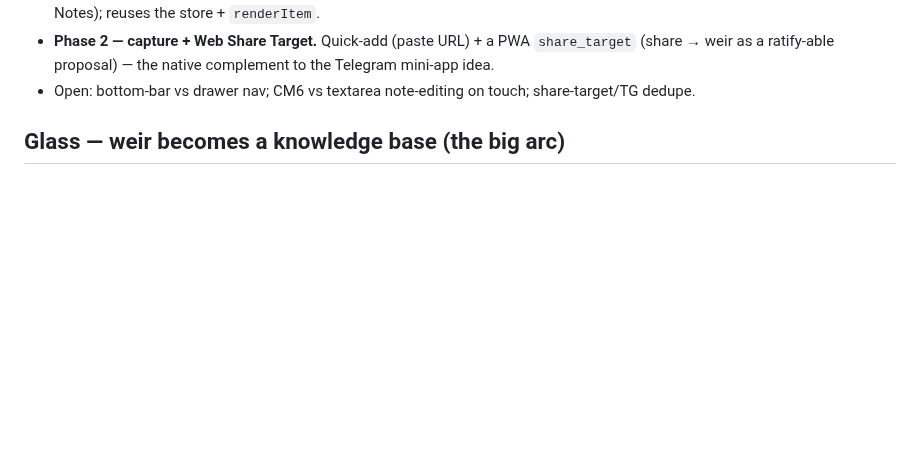
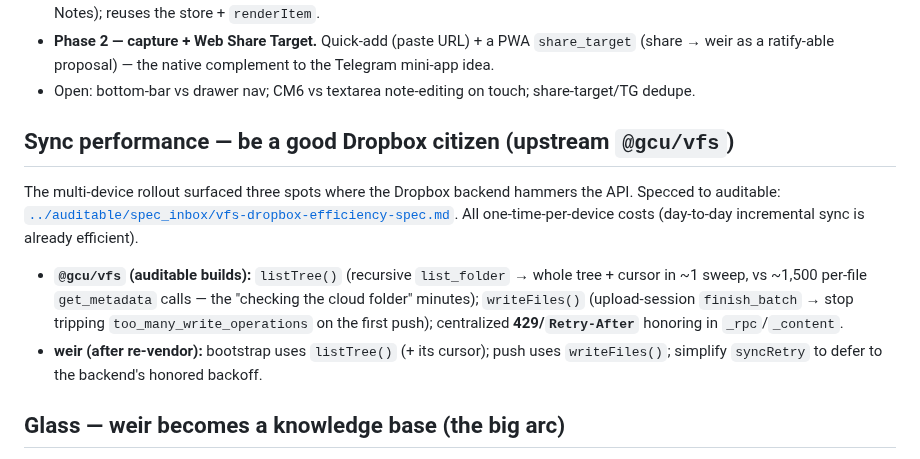
Before and after one commit to gentropic/weir, a Markdown page: ROADMAP.md, the part around the change. Rendered like a GitHub page; blank space fills up the shorter version.

Commit message:
docs(roadmap): track the Dropbox sync-speed work (specced to @gcu/vfs)
Multi-device rollout hit three spots where the Dropbox backend hammers the API
(per-file get_metadata on bootstrap, per-file uploads tripping too_many_write_operations,
dropped Retry-After). Specced to auditable (vfs-dropbox-efficiency-spec.md): listTree(),
writeFiles() (finish_batch), centralized 429/Retry-After honoring. weir re-vendors +
rewires bootstrap/push/syncRetry after auditable ships.

Co-Authored-By: Claude Opus 4.8 <noreply@anthropic.com>

```diff
--- a/ROADMAP.md
+++ b/ROADMAP.md
@@ -22,6 +22,19 @@ DeX/landscape keep the desktop workspace.
 - **Phase 2 — capture + Web Share Target.** Quick-add (paste URL) + a PWA `share_target`
   (share → weir as a ratify-able proposal) — the native complement to the Telegram mini-app idea.
 - Open: bottom-bar vs drawer nav; CM6 vs textarea note-editing on touch; share-target/TG dedupe.
+
+## Sync performance — be a good Dropbox citizen (upstream `@gcu/vfs`)
+
+The multi-device rollout surfaced three spots where the Dropbox backend hammers the API.
+Specced to auditable: [`../auditable/spec_inbox/vfs-dropbox-efficiency-spec.md`](../auditable/spec_inbox/vfs-dropbox-efficiency-spec.md).
+All one-time-per-device costs (day-to-day incremental sync is already efficient).
+
+- **`@gcu/vfs` (auditable builds):** `listTree()` (recursive `list_folder` → whole tree + cursor
+  in ~1 sweep, vs ~1,500 per-file `get_metadata` calls — the "checking the cloud folder" minutes);
+  `writeFiles()` (upload-session `finish_batch` → stop tripping `too_many_write_operations` on the
+  first push); centralized **429/`Retry-After`** honoring in `_rpc`/`_content`.
+- **weir (after re-vendor):** bootstrap uses `listTree()` (+ its cursor); push uses `writeFiles()`;
+  simplify `syncRetry` to defer to the backend's honored backoff.
 
 ## Glass — weir becomes a knowledge base (the big arc)
 
```
